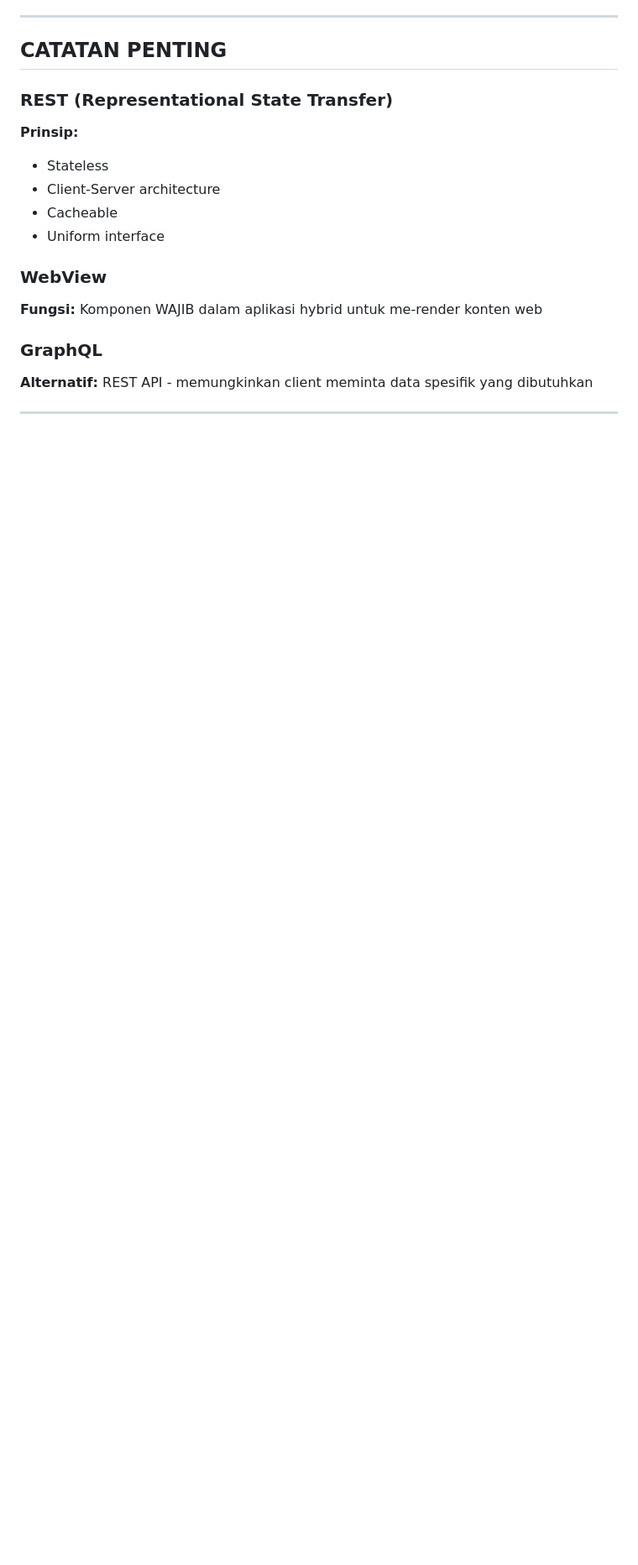
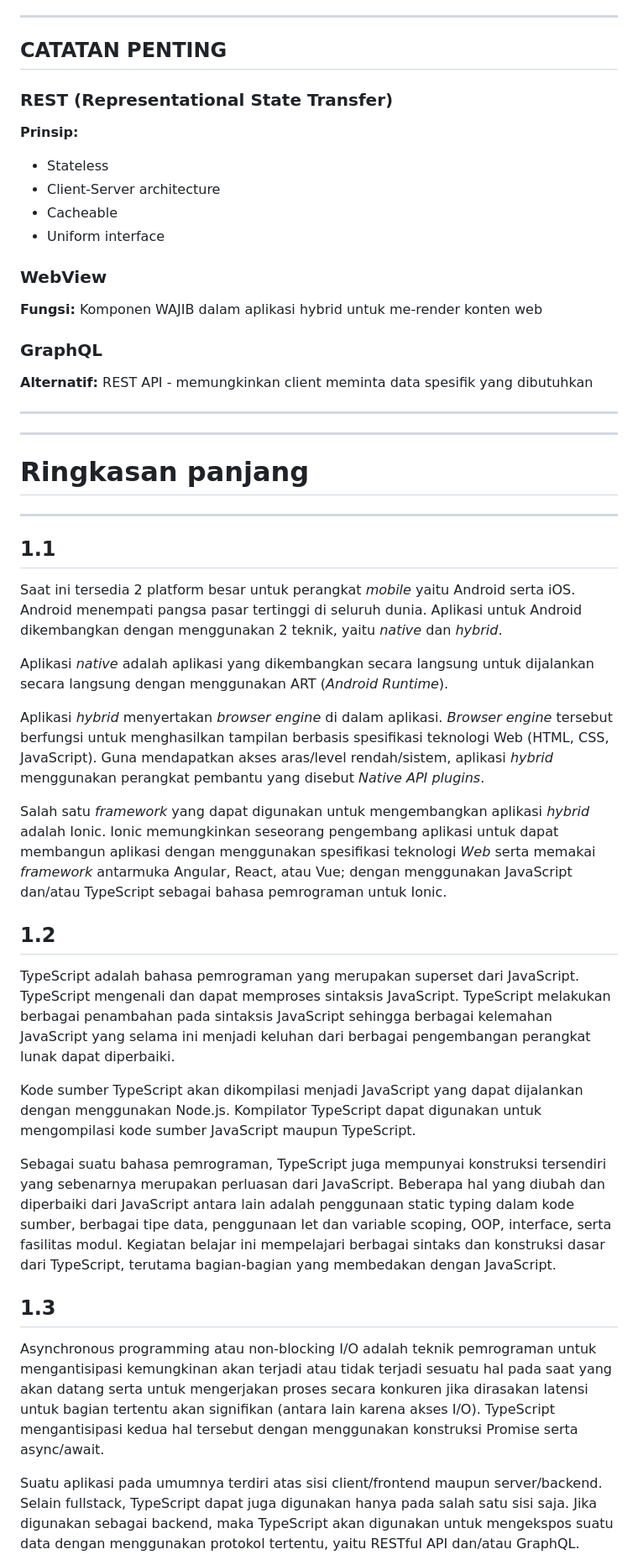
Before and after one commit to playmakermz/pustaka, a Markdown page: document/Pemrograman Berbasis Perangkat Bergerak - Ringkasan Materi UAS.md, the part around one of its changes. Shown at 84% size. GitHub-like rendering; blank space fills up the shorter version.

```diff
--- a/document/Pemrograman Berbasis Perangkat Bergerak - Ringkasan Materi UAS.md
+++ b/document/Pemrograman Berbasis Perangkat Bergerak - Ringkasan Materi UAS.md
@@ -730,3 +732,32 @@ app.config.errorHandler = (err, instance, info) => {
 
 ---
 
+***
+# Ringkasan panjang
+***
+
+## 1.1
+
+Saat ini tersedia 2 platform besar untuk perangkat *mobile* yaitu Android serta iOS. Android menempati pangsa pasar tertinggi di seluruh dunia. Aplikasi untuk Android dikembangkan dengan menggunakan 2 teknik, yaitu *native* dan *hybrid*.
+
+Aplikasi *native* adalah aplikasi yang dikembangkan secara langsung untuk dijalankan secara langsung dengan menggunakan ART (*Android Runtime*).
+
+Aplikasi *hybrid* menyertakan *browser engine* di dalam aplikasi. *Browser engine* tersebut berfungsi untuk menghasilkan tampilan berbasis spesifikasi teknologi Web (HTML, CSS, JavaScript). Guna mendapatkan akses aras/level rendah/sistem, aplikasi *hybrid* menggunakan perangkat pembantu yang disebut *Native API plugins*.
+
+Salah satu *framework* yang dapat digunakan untuk mengembangkan aplikasi *hybrid* adalah Ionic. Ionic memungkinkan seseorang pengembang aplikasi untuk dapat membangun aplikasi dengan menggunakan spesifikasi teknologi *Web* serta memakai *framework* antarmuka Angular, React, atau Vue; dengan menggunakan JavaScript dan/atau TypeScript sebagai bahasa pemrograman untuk Ionic.
+
+## 1.2
+
+
+TypeScript adalah bahasa pemrograman yang merupakan superset dari JavaScript. TypeScript mengenali dan dapat memproses sintaksis JavaScript. TypeScript melakukan berbagai penambahan pada sintaksis JavaScript sehingga berbagai kelemahan JavaScript yang selama ini menjadi keluhan dari berbagai pengembangan perangkat lunak dapat diperbaiki.
+
+Kode sumber TypeScript akan dikompilasi menjadi JavaScript yang dapat dijalankan dengan menggunakan Node.js. Kompilator TypeScript dapat digunakan untuk mengompilasi kode sumber JavaScript maupun TypeScript.
+
+Sebagai suatu bahasa pemrograman, TypeScript juga mempunyai konstruksi tersendiri yang sebenarnya merupakan perluasan dari JavaScript. Beberapa hal yang diubah dan diperbaiki dari JavaScript antara lain adalah penggunaan static typing dalam kode sumber, berbagai tipe data, penggunaan let dan variable scoping, OOP, interface, serta fasilitas modul. Kegiatan belajar ini mempelajari berbagai sintaks dan konstruksi dasar dari TypeScript, terutama bagian-bagian yang membedakan dengan JavaScript.
+
+## 1.3
+
+Asynchronous programming atau non-blocking I/O adalah teknik pemrograman untuk mengantisipasi kemungkinan akan terjadi atau tidak terjadi sesuatu hal pada saat yang akan datang serta untuk mengerjakan proses secara konkuren jika dirasakan latensi untuk bagian tertentu akan signifikan (antara lain karena akses I/O). TypeScript mengantisipasi kedua hal tersebut dengan menggunakan konstruksi Promise serta async/await.
+
+Suatu aplikasi pada umumnya terdiri atas sisi client/frontend maupun server/backend. Selain fullstack, TypeScript dapat juga digunakan hanya pada salah satu sisi saja. Jika digunakan sebagai backend, maka TypeScript akan digunakan untuk mengekspos suatu data dengan menggunakan protokol tertentu, yaitu RESTful API dan/atau GraphQL.
+
```
Also changed, not shown: other parts of document/Pemrograman Berbasis Perangkat Bergerak - Ringkasan Materi UAS.md (+10 -0 lines).
